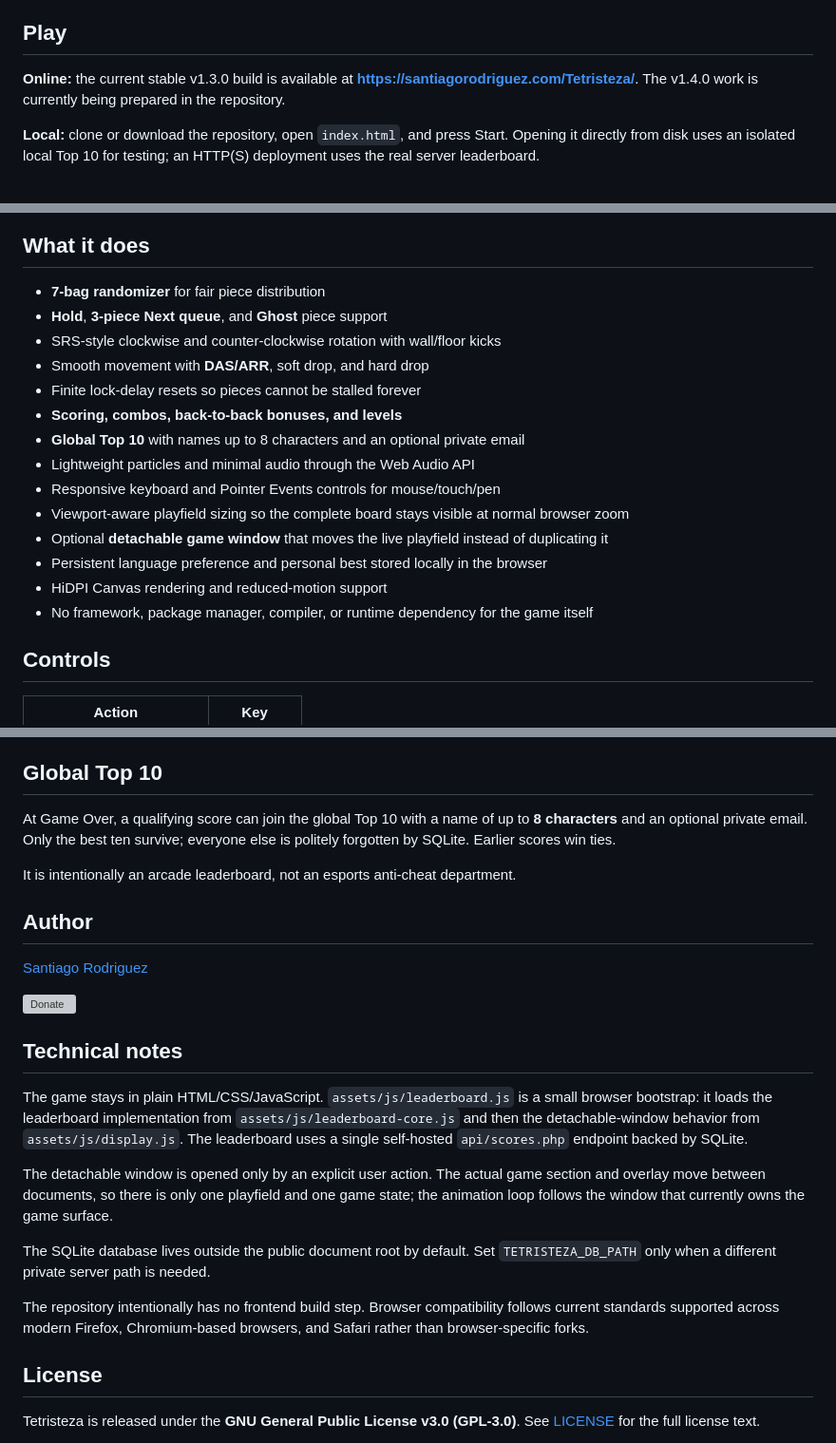
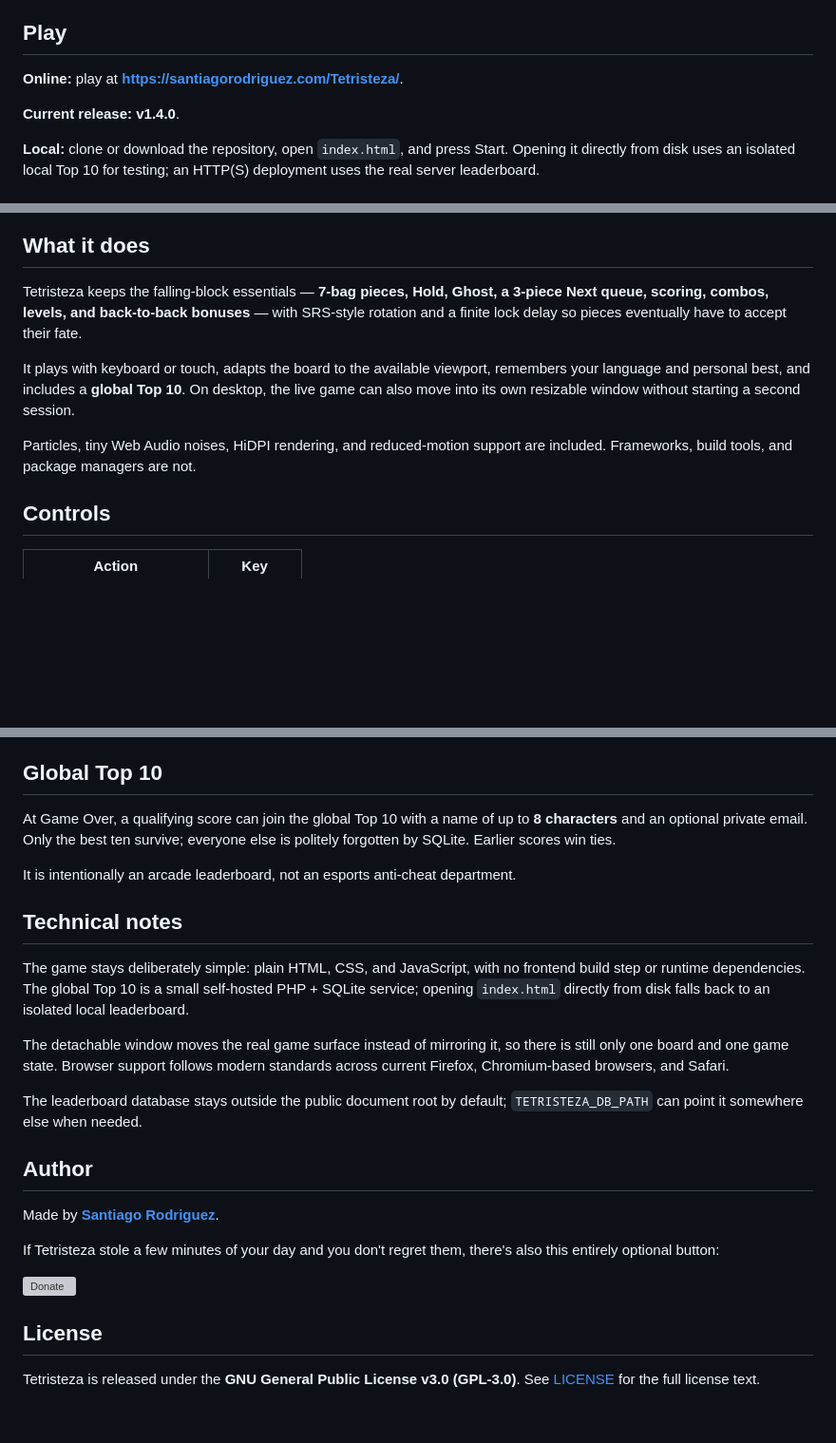
Before and after one commit to santirodriguez/Tetristeza, a Markdown page: README.md, 3 parts joined by grey strips. Shown at 95% size. Drawn GitHub-style; blank space fills up the shorter version; grey boxes are pictures that could not be loaded.

Commit message:
Polish README for v1.4.0 release

```diff
--- a/README.md
+++ b/README.md
@@ -26,7 +26,9 @@ Then I added Hold, Ghost, particles, actual moods, a global Top 10, and enough w
 
 ## Play
 
-**Online:** the current stable v1.3.0 build is available at **https://santiagorodriguez.com/Tetristeza/**. The v1.4.0 work is currently being prepared in the repository.
+**Online:** play at **https://santiagorodriguez.com/Tetristeza/**.
+
+**Current release:** **v1.4.0**.
 
 **Local:** clone or download the repository, open `index.html`, and press Start. Opening it directly from disk uses an isolated local Top 10 for testing; an HTTP(S) deployment uses the real server leaderboard.
 
@@ -38,20 +40,11 @@ Then I added Hold, Ghost, particles, actual moods, a global Top 10, and enough w
 
 ## What it does
 
-- **7-bag randomizer** for fair piece distribution
-- **Hold**, **3-piece Next queue**, and **Ghost** piece support
-- SRS-style clockwise and counter-clockwise rotation with wall/floor kicks
-- Smooth movement with **DAS/ARR**, soft drop, and hard drop
-- Finite lock-delay resets so pieces cannot be stalled forever
-- **Scoring, combos, back-to-back bonuses, and levels**
-- **Global Top 10** with names up to 8 characters and an optional private email
-- Lightweight particles and minimal audio through the Web Audio API
-- Responsive keyboard and Pointer Events controls for mouse/touch/pen
-- Viewport-aware playfield sizing so the complete board stays visible at normal browser zoom
-- Optional **detachable game window** that moves the live playfield instead of duplicating it
-- Persistent language preference and personal best stored locally in the browser
-- HiDPI Canvas rendering and reduced-motion support
-- No framework, package manager, compiler, or runtime dependency for the game itself
+Tetristeza keeps the falling-block essentials — **7-bag pieces, Hold, Ghost, a 3-piece Next queue, scoring, combos, levels, and back-to-back bonuses** — with SRS-style rotation and a finite lock delay so pieces eventually have to accept their fate.
+
+It plays with keyboard or touch, adapts the board to the available viewport, remembers your language and personal best, and includes a **global Top 10**. On desktop, the live game can also move into its own resizable window without starting a second session.
+
+Particles, tiny Web Audio noises, HiDPI rendering, and reduced-motion support are included. Frameworks, build tools, and package managers are not.
 
 ## Controls
 
@@ -88,21 +81,21 @@ At Game Over, a qualifying score can join the global Top 10 with a name of up to
 
 It is intentionally an arcade leaderboard, not an esports anti-cheat department.
 
+## Technical notes
+
+The game stays deliberately simple: plain HTML, CSS, and JavaScript, with no frontend build step or runtime dependencies. The global Top 10 is a small self-hosted PHP + SQLite service; opening `index.html` directly from disk falls back to an isolated local leaderboard.
+
+The detachable window moves the real game surface instead of mirroring it, so there is still only one board and one game state. Browser support follows modern standards across current Firefox, Chromium-based browsers, and Safari.
+
+The leaderboard database stays outside the public document root by default; `TETRISTEZA_DB_PATH` can point it somewhere else when needed.
+
 ## Author
 
-[Santiago Rodriguez](https://santiagorodriguez.com)
+Made by **[Santiago Rodriguez](https://santiagorodriguez.com)**.
+
+If Tetristeza stole a few minutes of your day and you don't regret them, there's also this entirely optional button:
 
 <a href="https://santiagorodriguez.com/donate"><img src="assets/badges/donate.svg" alt="Donate" height="52" /></a>
-
-## Technical notes
-
-The game stays in plain HTML/CSS/JavaScript. `assets/js/leaderboard.js` is a small browser bootstrap: it loads the leaderboard implementation from `assets/js/leaderboard-core.js` and then the detachable-window behavior from `assets/js/display.js`. The leaderboard uses a single self-hosted `api/scores.php` endpoint backed by SQLite.
-
-The detachable window is opened only by an explicit user action. The actual game section and overlay move between documents, so there is only one playfield and one game state; the animation loop follows the window that currently owns the game surface.
-
-The SQLite database lives outside the public document root by default. Set `TETRISTEZA_DB_PATH` only when a different private server path is needed.
-
-The repository intentionally has no frontend build step. Browser compatibility follows current standards supported across modern Firefox, Chromium-based browsers, and Safari rather than browser-specific forks.
 
 ## License
 
```
